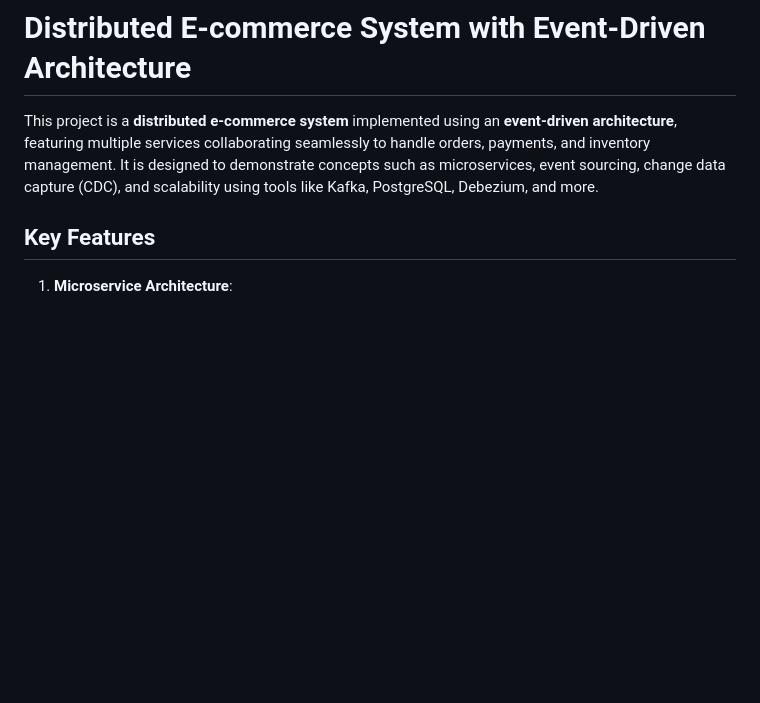
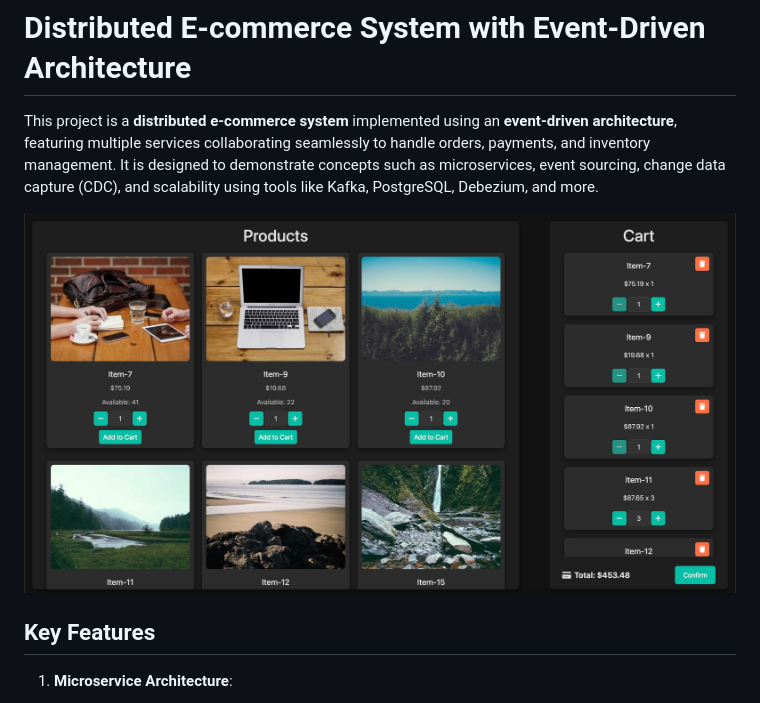
Before and after one commit to Metelyoff/micro-ecommerce, a Markdown page: README.md, the part around the change. GitHub-like rendering; pictures changed too: ecommerce.jpg (added); blank space fills up the shorter version.

Commit message:
Add image

```diff
--- a/README.md
+++ b/README.md
@@ -1,5 +1,8 @@
 # Distributed E-commerce System with Event-Driven Architecture
 This project is a **distributed e-commerce system** implemented using an **event-driven architecture**, featuring multiple services collaborating seamlessly to handle orders, payments, and inventory management. It is designed to demonstrate concepts such as microservices, event sourcing, change data capture (CDC), and scalability using tools like Kafka, PostgreSQL, Debezium, and more.
+
+![Distributed E-commerce System](ecommerce.jpg)
+
 ## Key Features
 1. **Microservice Architecture**:
     - Each service is independent and manages its own domain-specific logic and database.
```
